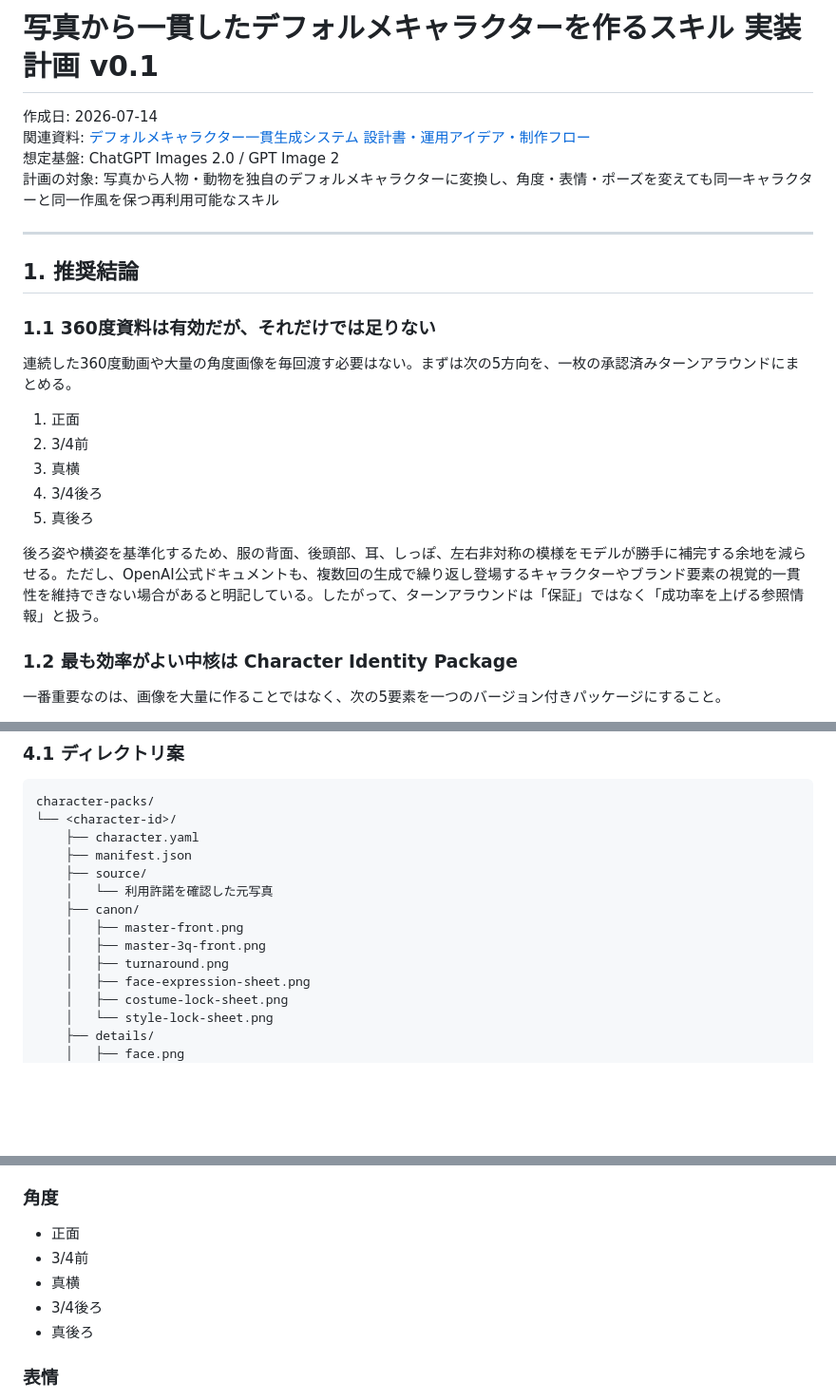
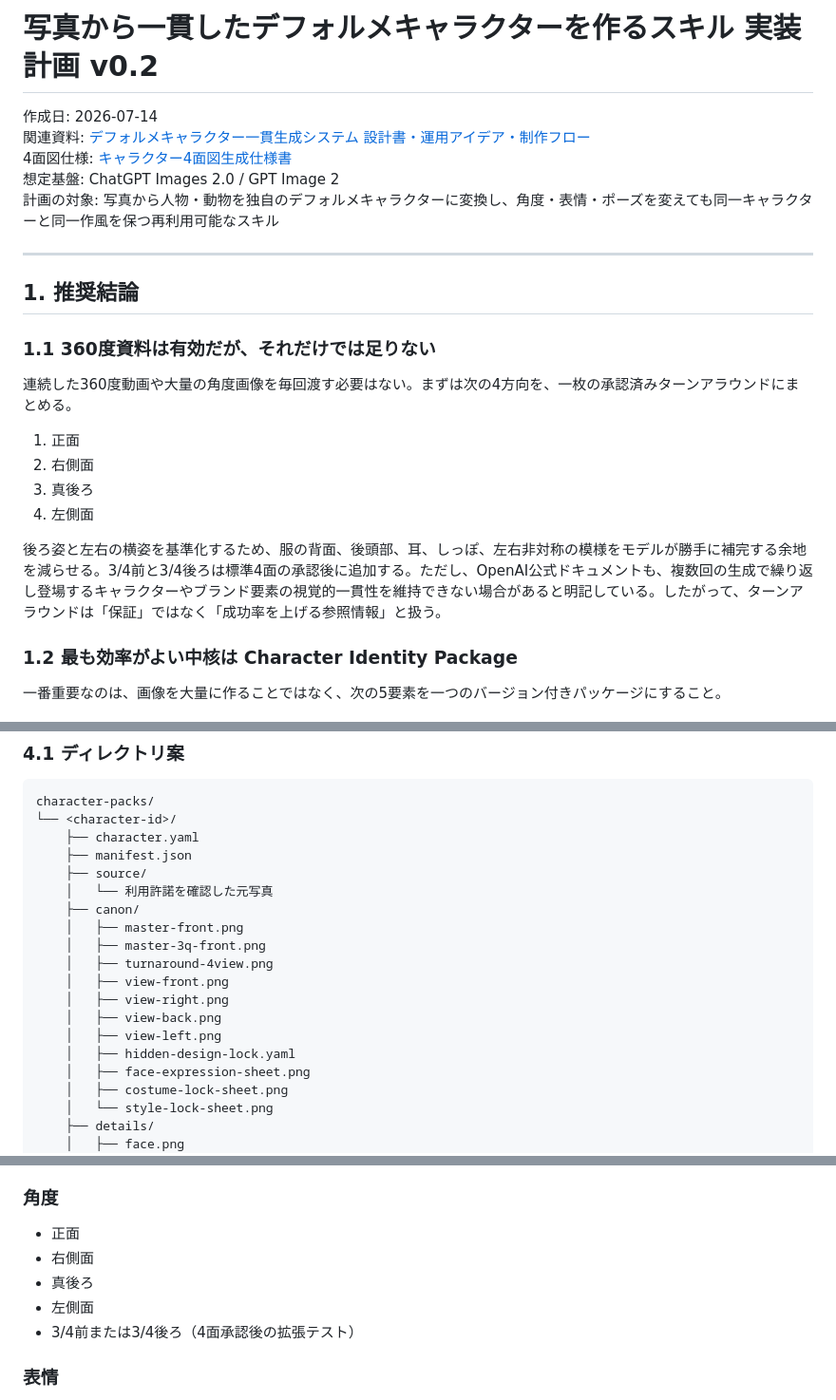
Before and after one commit to aratama-ship-it/diapro, a Markdown page: docs/reference/2026-07-14-character-consistency-skill-plan.md, 3 parts joined by grey strips. Shown at 95% size. Rendered like a GitHub page; blank space fills up the shorter version.

```diff
--- a/docs/reference/2026-07-14-character-consistency-skill-plan.md
+++ b/docs/reference/2026-07-14-character-consistency-skill-plan.md
@@ -1,7 +1,8 @@
-# 写真から一貫したデフォルメキャラクターを作るスキル 実装計画 v0.1
+# 写真から一貫したデフォルメキャラクターを作るスキル 実装計画 v0.2
 
 作成日: 2026-07-14
 関連資料: [デフォルメキャラクター一貫生成システム 設計書・運用アイデア・制作フロー](./2026-07-14-character-consistency-workflow.md)
+4面図仕様: [キャラクター4面図生成仕様書](../../../../character-consistency-refs/four-view-turnaround-spec.md)
 想定基盤: ChatGPT Images 2.0 / GPT Image 2
 計画の対象: 写真から人物・動物を独自のデフォルメキャラクターに変換し、角度・表情・ポーズを変えても同一キャラクターと同一作風を保つ再利用可能なスキル
 
@@ -11,15 +12,14 @@
 
 ### 1.1 360度資料は有効だが、それだけでは足りない
 
-連続した360度動画や大量の角度画像を毎回渡す必要はない。まずは次の5方向を、一枚の承認済みターンアラウンドにまとめる。
+連続した360度動画や大量の角度画像を毎回渡す必要はない。まずは次の4方向を、一枚の承認済みターンアラウンドにまとめる。
 
 1. 正面
-2. 3/4前
-3. 真横
-4. 3/4後ろ
-5. 真後ろ
+2. 右側面
+3. 真後ろ
+4. 左側面
 
-後ろ姿や横姿を基準化するため、服の背面、後頭部、耳、しっぽ、左右非対称の模様をモデルが勝手に補完する余地を減らせる。ただし、OpenAI公式ドキュメントも、複数回の生成で繰り返し登場するキャラクターやブランド要素の視覚的一貫性を維持できない場合があると明記している。したがって、ターンアラウンドは「保証」ではなく「成功率を上げる参照情報」と扱う。
+後ろ姿と左右の横姿を基準化するため、服の背面、後頭部、耳、しっぽ、左右非対称の模様をモデルが勝手に補完する余地を減らせる。3/4前と3/4後ろは標準4面の承認後に追加する。ただし、OpenAI公式ドキュメントも、複数回の生成で繰り返し登場するキャラクターやブランド要素の視覚的一貫性を維持できない場合があると明記している。したがって、ターンアラウンドは「保証」ではなく「成功率を上げる参照情報」と扱う。
 
 ### 1.2 最も効率がよい中核は Character Identity Package
 
@@ -117,7 +117,12 @@ character-packs/
     ├── canon/
     │   ├── master-front.png
     │   ├── master-3q-front.png
-    │   ├── turnaround.png
+    │   ├── turnaround-4view.png
+    │   ├── view-front.png
+    │   ├── view-right.png
+    │   ├── view-back.png
+    │   ├── view-left.png
+    │   ├── hidden-design-lock.yaml
     │   ├── face-expression-sheet.png
     │   ├── costume-lock-sheet.png
     │   └── style-lock-sheet.png
@@ -485,10 +490,10 @@ create-consistent-character/
 ### 角度
 
 - 正面
-- 3/4前
-- 真横
-- 3/4後ろ
+- 右側面
 - 真後ろ
+- 左側面
+- 3/4前または3/4後ろ（4面承認後の拡張テスト）
 
 ### 表情
 
```
Also changed, not shown: other parts of docs/reference/2026-07-14-character-consistency-skill-plan.md (+3 -3 lines), docs/reference/2026-07-14-character-consistency-workflow.md (+29 -29 lines).
